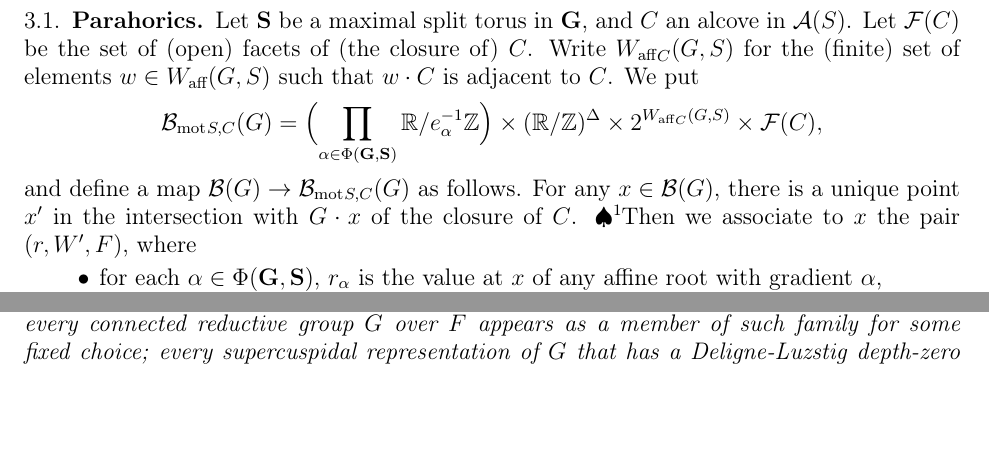
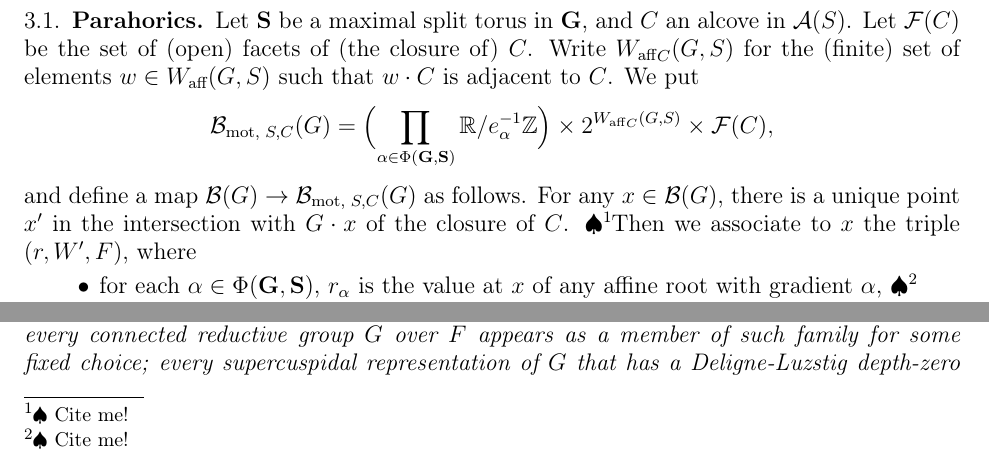
Before and after one commit to flyspeck/publications-of-thomas-hales, a LaTeX paper (character-asymptotics/characters.tex): two parts of page 2 of 4, joined at a grey line, cut so that both start at the same text, the shorter picture padded with empty space. Compiled offline with pdfLaTeX.

Commit message:
Typo-fixing.

```diff
--- a/character-asymptotics/characters.tex
+++ b/character-asymptotics/characters.tex
@@ -297,6 +297,7 @@ The representation $\pi_0$ is determined by its inducing datum: a parahoric subg
 \newcommand\affW{{W_{\text{aff}}}}
 \newcommand\BB{\mathcal B}
 	\newcommand\motB{\BB_{\text{mot}}}
+	\newcommand\motBwith[1]{\BB_{\text{mot, }#1}}
 \newcommand\bS{\mathbf S}
 \newcommand\Cent{C}
 \newcommand\dota{\cdot}
@@ -325,24 +326,24 @@ Write \(\affW_C(G, S)\) for the (finite) set of elements
 \(C\).
 We put
 \[
-\motB_{S, C}(G)
+\motBwith{S, C}(G)
 = \Bigl(
 	\prod_{\alpha \in \Phi(\bG, \bS)} \R/e_\alpha^{-1}\Z
 \Bigr) \times
-(\R/\Z)^\Simple \times
 	2^{\affW_C(G, S)} \times
 	\mathcal F(C),
 \]
-and define a map \(\BB(G) \to \motB_{S, C}(G)\) as follows.
+and define a map \(\BB(G) \to \motBwith{S, C}(G)\) as follows.
 For any \(x \in \BB(G)\), there is a unique point \(x'\) in the
 intersection with \(G\dota x\) of the closure of \(C\).
 	\citeme
-Then we associate to \(x\) the pair \((r, W', F)\),
+Then we associate to \(x\) the triple \((r, W', F)\),
 where
 	\begin{itemize}
 	\item for each \(\alpha \in \Phi(\bG, \bS)\),
 \(r_\alpha\) is the value at \(x\) of any affine root with
 gradient \(\alpha\),
+		\citeme
 	\item \(W'\) is the set of all those elements of
 \(\affW(G, S)\) that fix \(x'\),
 and	\item \(F\) is the facet of \(C\) containing \(x'\).
```
